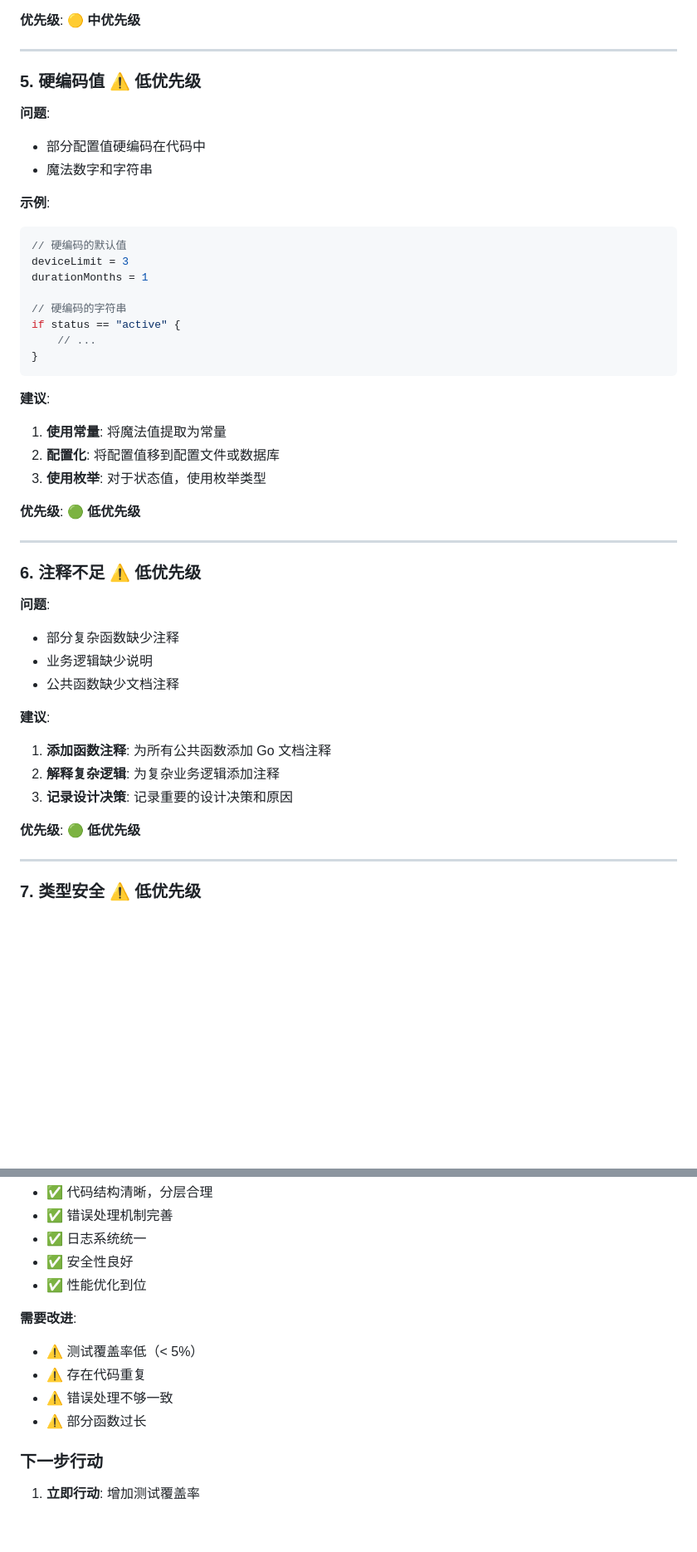
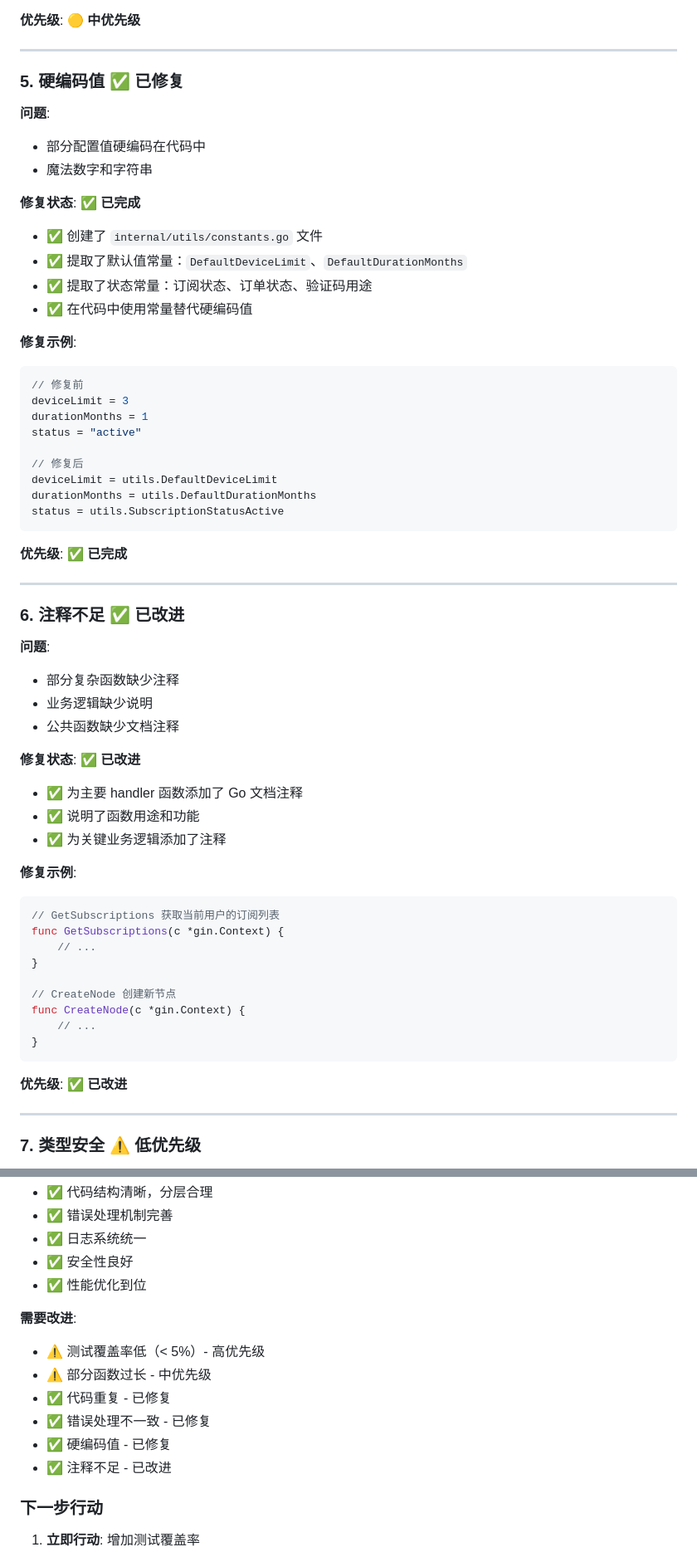
Before and after one commit to moneyfly1/myweb, a Markdown page: docs/code_quality_analysis.md, 2 parts joined by grey strips. Shown: that part at 83% size. Drawn GitHub-style; blank space fills up the shorter version.

````diff
--- a/docs/code_quality_analysis.md
+++ b/docs/code_quality_analysis.md
@@ -247,46 +218,61 @@ log.Printf("错误: %v", err)
 
 ---
 
-### 5. 硬编码值 ⚠️ 低优先级
+### 5. 硬编码值 ✅ 已修复
 
 **问题**:
 - 部分配置值硬编码在代码中
 - 魔法数字和字符串
 
-**示例**:
+**修复状态**: ✅ **已完成**
+- ✅ 创建了 `internal/utils/constants.go` 文件
+- ✅ 提取了默认值常量：`DefaultDeviceLimit`、`DefaultDurationMonths`
+- ✅ 提取了状态常量：订阅状态、订单状态、验证码用途
+- ✅ 在代码中使用常量替代硬编码值
+
+**修复示例**:
 ```go
-// 硬编码的默认值
+// 修复前
 deviceLimit = 3
 durationMonths = 1
+status = "active"
 
-// 硬编码的字符串
-if status == "active" {
-    // ...
-}
+// 修复后
+deviceLimit = utils.DefaultDeviceLimit
+durationMonths = utils.DefaultDurationMonths
+status = utils.SubscriptionStatusActive
 ```
 
-**建议**:
-1. **使用常量**: 将魔法值提取为常量
-2. **配置化**: 将配置值移到配置文件或数据库
-3. **使用枚举**: 对于状态值，使用枚举类型
-
-**优先级**: 🟢 **低优先级**
+**优先级**: ✅ **已完成**
 
 ---
 
-### 6. 注释不足 ⚠️ 低优先级
+### 6. 注释不足 ✅ 已改进
 
 **问题**:
 - 部分复杂函数缺少注释
 - 业务逻辑缺少说明
 - 公共函数缺少文档注释
 
-**建议**:
-1. **添加函数注释**: 为所有公共函数添加 Go 文档注释
-2. **解释复杂逻辑**: 为复杂业务逻辑添加注释
-3. **记录设计决策**: 记录重要的设计决策和原因
+**修复状态**: ✅ **已改进**
+- ✅ 为主要 handler 函数添加了 Go 文档注释
+- ✅ 说明了函数用途和功能
+- ✅ 为关键业务逻辑添加了注释
 
-**优先级**: 🟢 **低优先级**
+**修复示例**:
+```go
+// GetSubscriptions 获取当前用户的订阅列表
+func GetSubscriptions(c *gin.Context) {
+    // ...
+}
+
+// CreateNode 创建新节点
+func CreateNode(c *gin.Context) {
+    // ...
+}
+```
+
+**优先级**: ✅ **已改进**
 
 ---
 
@@ -499,10 +484,12 @@ if !ok {
 - ✅ 性能优化到位
 
 **需要改进**:
-- ⚠️ 测试覆盖率低（< 5%）
-- ⚠️ 存在代码重复
-- ⚠️ 错误处理不够一致
-- ⚠️ 部分函数过长
+- ⚠️ 测试覆盖率低（< 5%）- 高优先级
+- ⚠️ 部分函数过长 - 中优先级
+- ✅ 代码重复 - 已修复
+- ✅ 错误处理不一致 - 已修复
+- ✅ 硬编码值 - 已修复
+- ✅ 注释不足 - 已改进
 
 ### 下一步行动
 
````
Also changed, not shown: other parts of docs/code_quality_analysis.md (+52 -82 lines).
